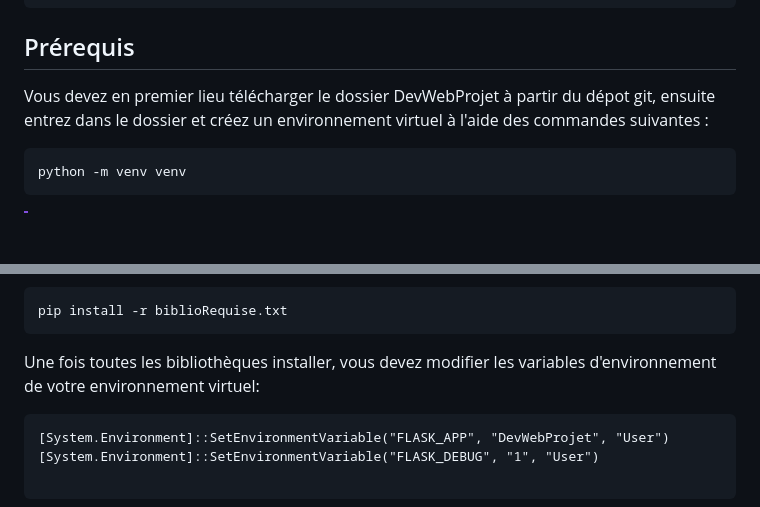
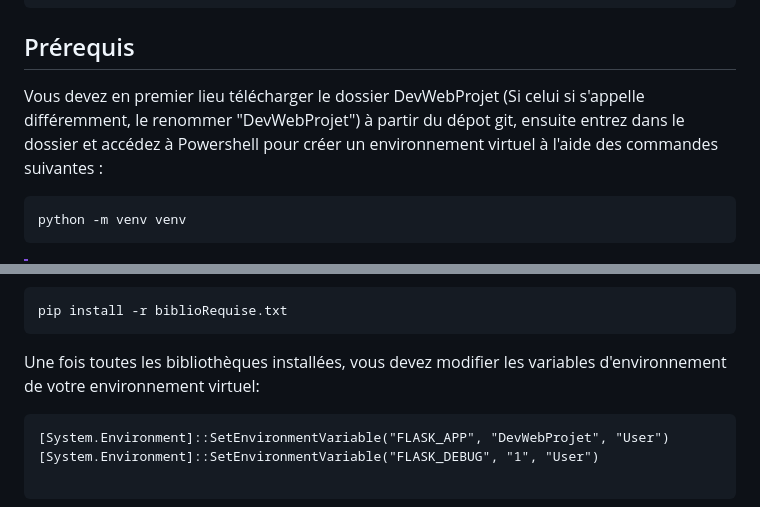
Before and after one commit to Or1anne/DevWebProjet, a Markdown page: README.md, 2 parts joined by grey strips. Drawn GitHub-style; blank space fills up the shorter version.

````diff
--- a/README.md
+++ b/README.md
@@ -50,7 +50,7 @@ flask run
 
 ## Prérequis
 
-Vous devez en premier lieu télécharger le dossier DevWebProjet à partir du dépot git, ensuite entrez dans le dossier et créez un environnement virtuel à l'aide des commandes suivantes :
+Vous devez en premier lieu télécharger le dossier DevWebProjet (Si celui si s'appelle différemment, le renommer "DevWebProjet") à partir du dépot git, ensuite entrez dans le dossier et accédez à Powershell pour créer un environnement virtuel à l'aide des commandes suivantes :
 ```
 python -m venv venv
 ```
@@ -65,7 +65,7 @@ Afin d'installer toutes les bilbliothèques nécessaires il faut exéctuer sous
 ```
 pip install -r biblioRequise.txt
 ```
-Une fois toutes les bibliothèques installer, vous devez modifier les variables d'environnement de votre environnement virtuel:
+Une fois toutes les bibliothèques installées, vous devez modifier les variables d'environnement de votre environnement virtuel:
 ```
 [System.Environment]::SetEnvironmentVariable("FLASK_APP", "DevWebProjet", "User")
 [System.Environment]::SetEnvironmentVariable("FLASK_DEBUG", "1", "User")
````
